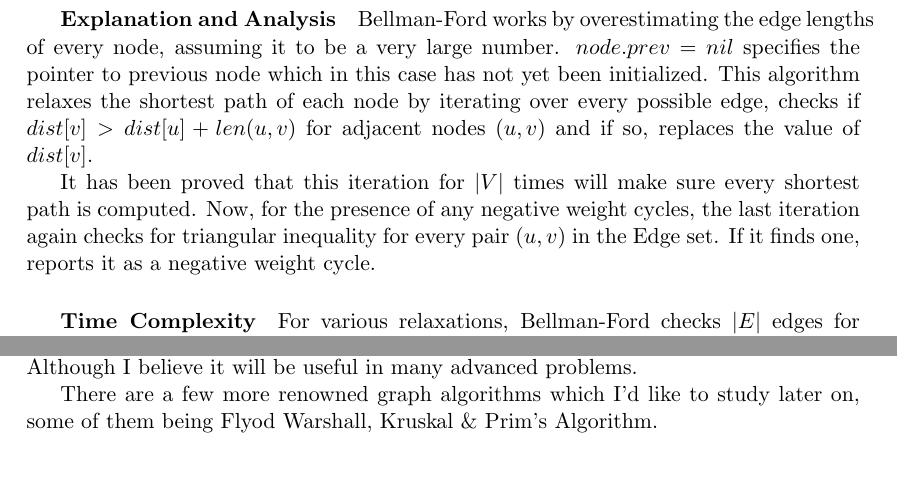
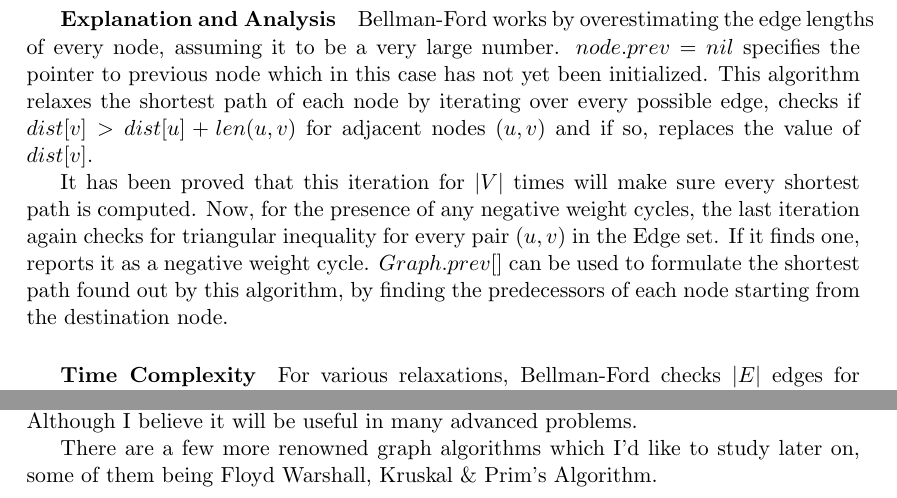
Before and after one commit to aniketp/Graph-Theory, a LaTeX document (graph.tex): two parts of page 7 of 7, joined at a grey line, cut so that both start at the same text, the shorter picture padded with empty space. Compiled offline with pdfLaTeX.

Commit message:
Update graph.tex
The Bellman Ford algorithm's pseudocode contains a redundant(but interesting) portion, whose explanation can be added above.
Fixed some typos as well.

```diff
--- a/graph.tex
+++ b/graph.tex
@@ -192,7 +192,7 @@ The Bellman-Ford is another algorithm which calculates the shortest paths from a
 \subparagraph{Explanation and Analysis}
 Bellman-Ford works by overestimating the edge lengths of every node, assuming it to be a very large number. $node.prev = nil$ specifies the pointer to previous node which in this case has not yet been initialized. This algorithm relaxes the shortest path of each node by iterating over every possible edge, checks if $dist[v] > dist[u] + len(u,v)$ for adjacent nodes $(u,v)$ and if so, replaces the value of $dist[v]$.
 
-It has been proved that this iteration for $|V|$ times will make sure every shortest path is computed. Now, for the presence of any negative weight cycles, the last iteration again checks for triangular inequality for every pair $(u,v)$ in the Edge set. If it finds one, reports it as a negative weight cycle.
+It has been proved that this iteration for $|V|$ times will make sure every shortest path is computed. Now, for the presence of any negative weight cycles, the last iteration again checks for triangular inequality for every pair $(u,v)$ in the Edge set. If it finds one, reports it as a negative weight cycle. $Graph.prev[]$ can be used to formulate the shortest path found out by this algorithm, by finding the predecessors of each node starting from the destination node.
 
 
 \subparagraph{Time Complexity}
@@ -210,6 +210,6 @@ For the problems with application of either BFS or DFS, I had to observe how far
 
 Most of the problems involved application of these algorithms like topological sorting, checking for bipartite graph, finding shortest route, finding fastest route, detecting cycles and so on. I rarely encountered negative weights so never had to go for Bellman-Ford. Although I believe it will be useful in many advanced problems.
 
-There are a few more renowned graph algorithms which I'd like to study later on, some of them being Flyod Warshall, Kruskal \& Prim's Algorithm.
+There are a few more renowned graph algorithms which I'd like to study later on, some of them being Floyd Warshall, Kruskal \& Prim's Algorithm.
 
 \end{document}
```
Also changed, not shown: graph.tex (2 more changed lines).
